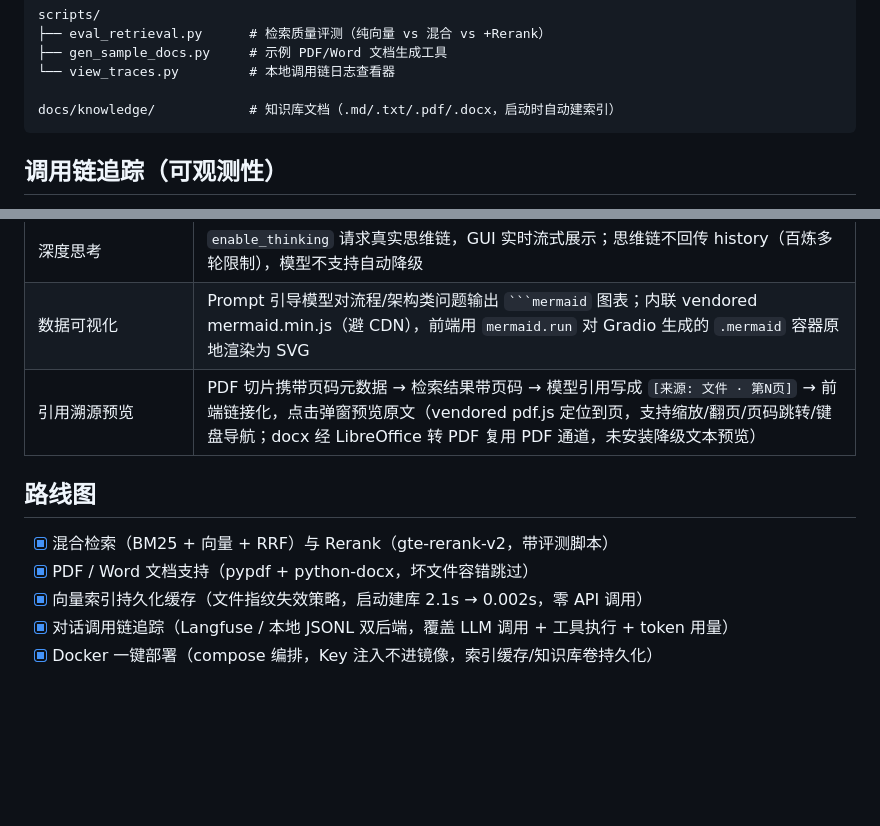
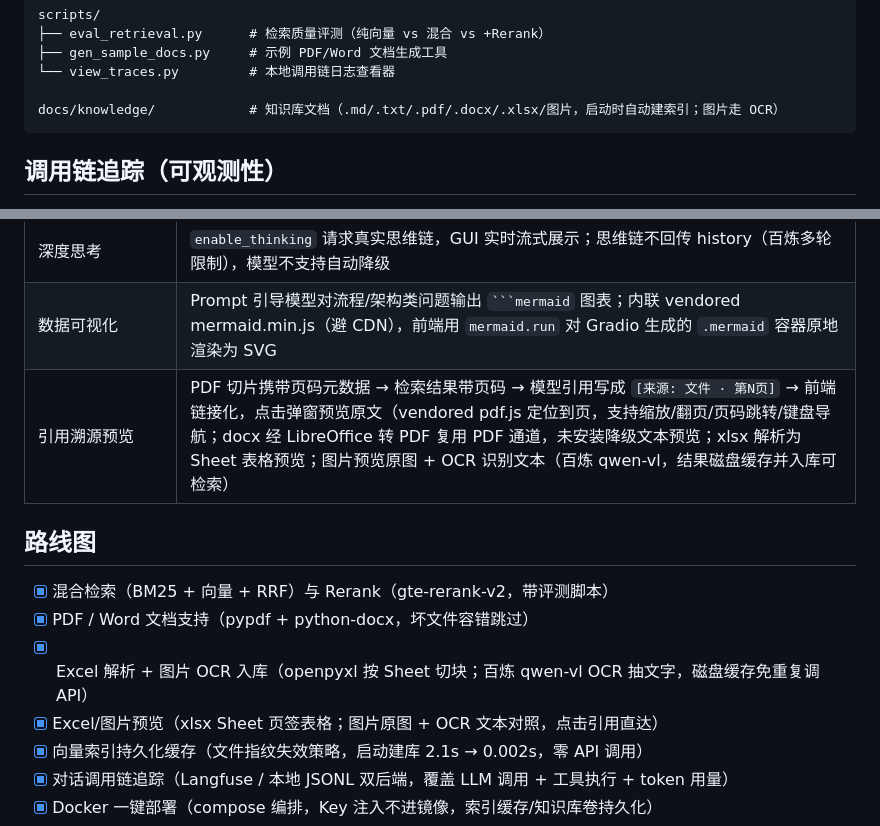
Before and after one commit to Ice-Breaking/DocMind, a Markdown page: README.md, 2 parts joined by grey strips. Rendered like a GitHub page; blank space fills up the shorter version.

````diff
--- a/README.md
+++ b/README.md
@@ -142,7 +142,7 @@ scripts/
 ├── gen_sample_docs.py     # 示例 PDF/Word 文档生成工具
 └── view_traces.py         # 本地调用链日志查看器
 
-docs/knowledge/            # 知识库文档（.md/.txt/.pdf/.docx，启动时自动建索引）
+docs/knowledge/            # 知识库文档（.md/.txt/.pdf/.docx/.xlsx/图片，启动时自动建索引；图片走 OCR）
 ```
 
 ## 调用链追踪（可观测性）
@@ -172,12 +172,14 @@ $ python scripts/view_traces.py
 | 防幻觉 | Prompt 强制"先检索后回答"，回答附来源标注 |
 | 深度思考 | `enable_thinking` 请求真实思维链，GUI 实时流式展示；思维链不回传 history（百炼多轮限制），模型不支持自动降级 |
 | 数据可视化 | Prompt 引导模型对流程/架构类问题输出 ` ```mermaid ` 图表；内联 vendored mermaid.min.js（避 CDN），前端用 `mermaid.run` 对 Gradio 生成的 `.mermaid` 容器原地渲染为 SVG |
-| 引用溯源预览 | PDF 切片携带页码元数据 → 检索结果带页码 → 模型引用写成 `[来源: 文件 · 第N页]` → 前端链接化，点击弹窗预览原文（vendored pdf.js 定位到页，支持缩放/翻页/页码跳转/键盘导航；docx 经 LibreOffice 转 PDF 复用 PDF 通道，未安装降级文本预览） |
+| 引用溯源预览 | PDF 切片携带页码元数据 → 检索结果带页码 → 模型引用写成 `[来源: 文件 · 第N页]` → 前端链接化，点击弹窗预览原文（vendored pdf.js 定位到页，支持缩放/翻页/页码跳转/键盘导航；docx 经 LibreOffice 转 PDF 复用 PDF 通道，未安装降级文本预览；xlsx 解析为 Sheet 表格预览；图片预览原图 + OCR 识别文本（百炼 qwen-vl，结果磁盘缓存并入库可检索） |
 
 ## 路线图
 
 - [x] 混合检索（BM25 + 向量 + RRF）与 Rerank（gte-rerank-v2，带评测脚本）
 - [x] PDF / Word 文档支持（pypdf + python-docx，坏文件容错跳过）
+- [x] Excel 解析 + 图片 OCR 入库（openpyxl 按 Sheet 切块；百炼 qwen-vl OCR 抽文字，磁盘缓存免重复调 API）
+- [x] Excel/图片预览（xlsx Sheet 页签表格；图片原图 + OCR 文本对照，点击引用直达）
 - [x] 向量索引持久化缓存（文件指纹失效策略，启动建库 2.1s → 0.002s，零 API 调用）
 - [x] 对话调用链追踪（Langfuse / 本地 JSONL 双后端，覆盖 LLM 调用 + 工具执行 + token 用量）
 - [x] Docker 一键部署（compose 编排，Key 注入不进镜像，索引缓存/知识库卷持久化）
````
Also changed, not shown: other parts of README.md (+1 -1 lines), docs/knowledge/架构速查卡.png (added), 7 other files.
